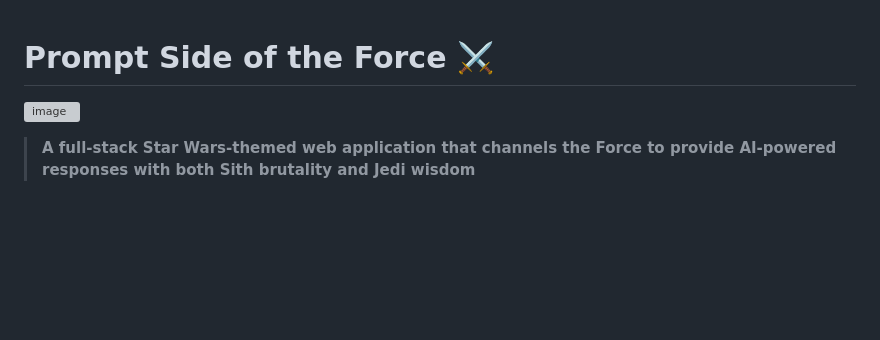
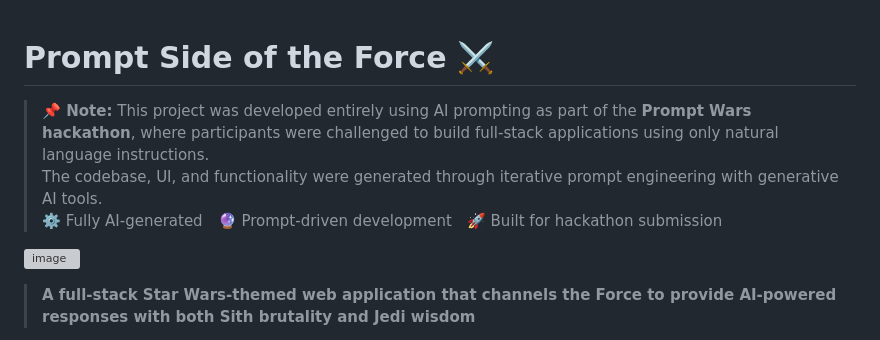
Before and after one commit to kayvour/ctrl-alt-defeat, a Markdown page: readme.md, the part around the change. Drawn GitHub-style; blank space fills up the shorter version; grey boxes are pictures that could not be loaded.

```diff
--- a/readme.md
+++ b/readme.md
@@ -1,4 +1,8 @@
 # Prompt Side of the Force ⚔️
+
+> **📌 Note:** This project was developed entirely using AI prompting as part of the **Prompt Wars hackathon**, where participants were challenged to build full-stack applications using only natural language instructions.
+> The codebase, UI, and functionality were generated through iterative prompt engineering with generative AI tools.
+> ⚙️ Fully AI-generated 🔮 Prompt-driven development 🚀 Built for hackathon submission
 
 ![image](https://github.com/user-attachments/assets/9bf8a021-878a-43ba-b29b-a55992095c38)
 
```
